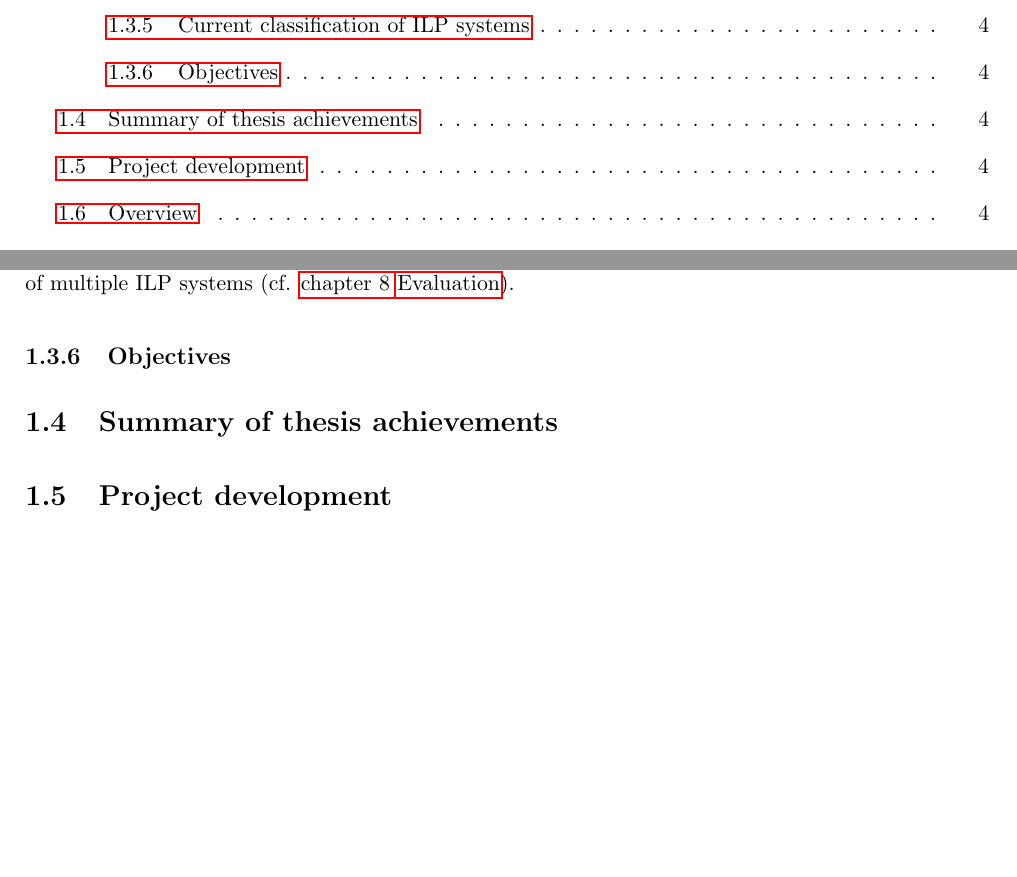
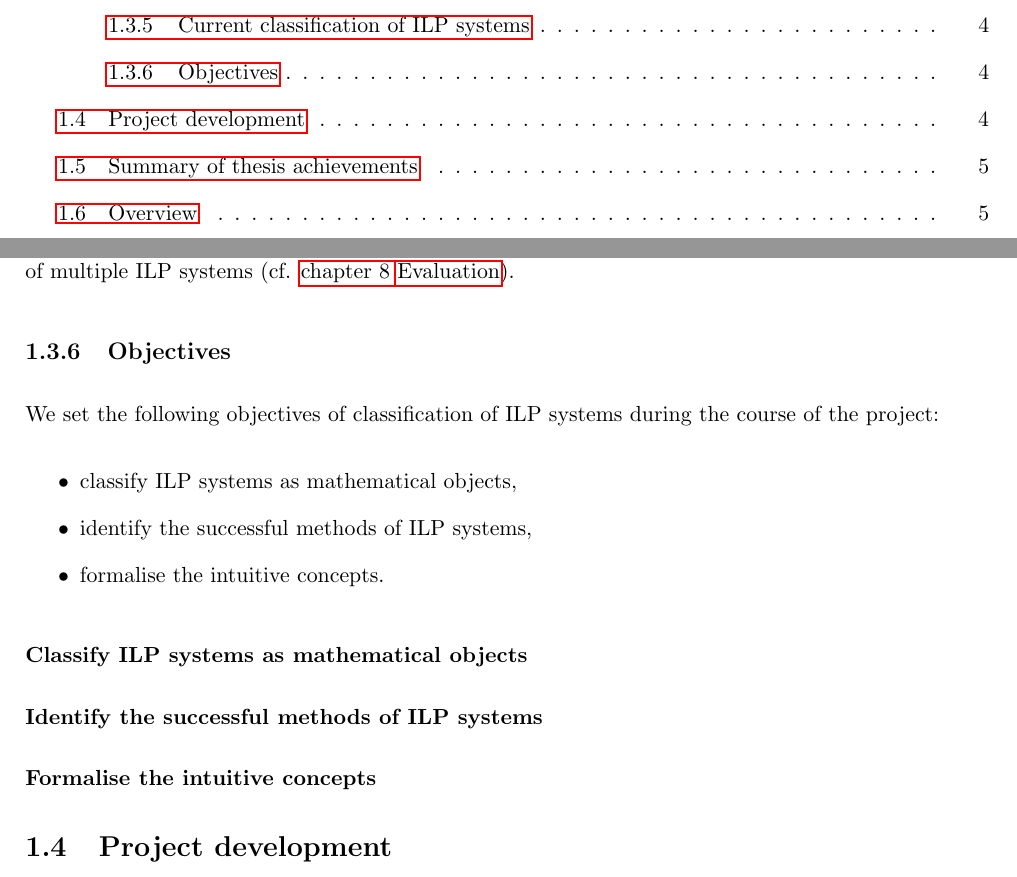
Before and after one commit to dt1510/master_thesis, a LaTeX thesis (thesis.tex, which reads introduction/introduction.tex): two parts of pages 7 and 18 of 100 before the commit and two parts of pages 7 and 18 of 101 after it, joined at a grey line, cut so that both start at the same text, the shorter picture padded with empty space. Compiled offline with pdfLaTeX.

Commit message:
Introduction updated.

```diff
--- a/introduction/introduction.tex
+++ b/introduction/introduction.tex
@@ -52,11 +52,25 @@ ILP researchers typically evaluate their new designed system empirically based o
 But to the author's knowledge there has not been an extensive experimental or theoretical comparison of multiple ILP systems (cf. \fullref{ch:evaluation}).
 
 \subsection{Objectives}
+We set the following objectives of classification of ILP systems during the course of the project:
+\begin{itemize}
+\item classify ILP systems as mathematical objects,
+\item identify the successful methods of ILP systems,
+\item formalise the intuitive concepts.
+\end{itemize}
+
+\subsubsection{Classify ILP systems as mathematical objects}
+
+
+\subsubsection{Identify the successful methods of ILP systems}
+
+\subsubsection{Formalise the intuitive concepts}
+
+\section{Project development}
+In order to classify ILP systems comprehensively, the author first seeked to learn the foundations of ILP from which one could build up a systematic way of comparison of ILP systems as mathematical objects. As the author to his great dissappointment realized that there were no foundations at the theoretical level required, the author decided to pursue his own development of the foundations. During the development, the author discovered that each ILP system solves a different ILP task (as a result of ILP systems not designed on the common foundations) and therefore ILP systems are incomparable on the majority of the properties characterising an ILP system as a mathematical object. Hence the author derived a definition of an ILP task unifying a small class of the properties of an ILP system and retreated to the experimental comparison of ILP systems. The author discoreved that ILP systems do not function as specified by their theoretical frameworks. Hence, in the end, the author pursued a development of the ideas on the theoretical frameworks based on the newest existing literature in hope one would be able to move the classification further at the theoretical level. During this stage the author extended the newest theoretical results and implemented an ILP system encompassing them. The author defined new concepts that were used previously intuitively or at an implementation level only which enabled him to extend the classification of ILP systems to the final state.
 
 \section{Summary of thesis achievements}
 
-\section{Project development}
-In order to classify ILP systems comprehensively, the author first seeked to learn the foundations of ILP from which one could build up a systematic way of comparison of ILP systems as mathematical objects. As the author to his great dissappointment realized that there were no foundations at the theoretical level required, the author decided to pursue his own development of the foundations. During the development, the author discovered that each ILP system solves a different ILP task (as a result of ILP systems not designed on the common foundations) and therefore ILP systems are incomparable on the majority of the properties characterising an ILP system as a mathematical object. Hence the author derived a definition of an ILP task unifying a small class of the properties of an ILP system and retreated to the experimental comparison of ILP systems. The author discoreved that ILP systems do not function as specified by their theoretical frameworks. Hence, in the end, the author pursued a development of the ideas on the theoretical frameworks based on the newest existing literature in hope one would be able to move the classification further at the theoretical level. During this stage the author extended the newest theoretical results and implemented an ILP system encompassing them. The author defined new concepts that were used previously intuitively or at an implementation level only which enabled him to extend the classification of ILP systems to the final state.
 
 \section{Overview}
 The rest of the thesis is organized as follows:
```
